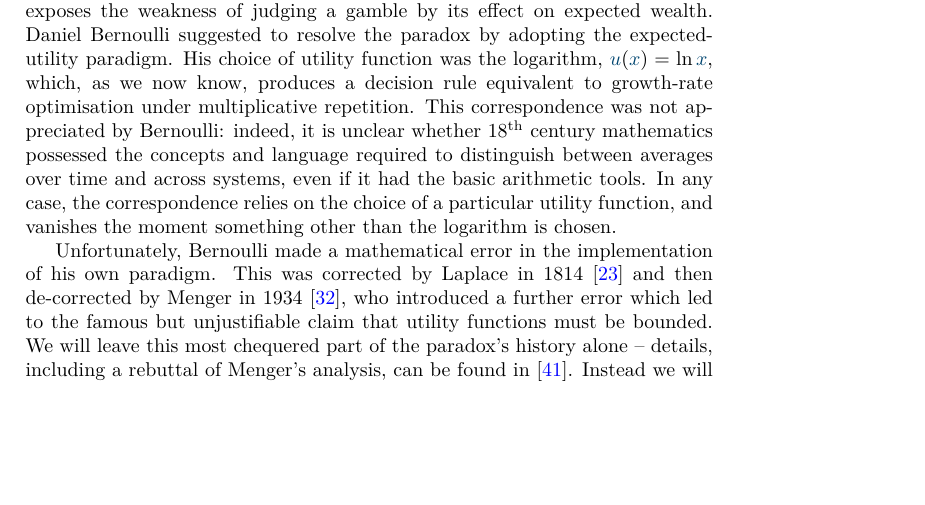
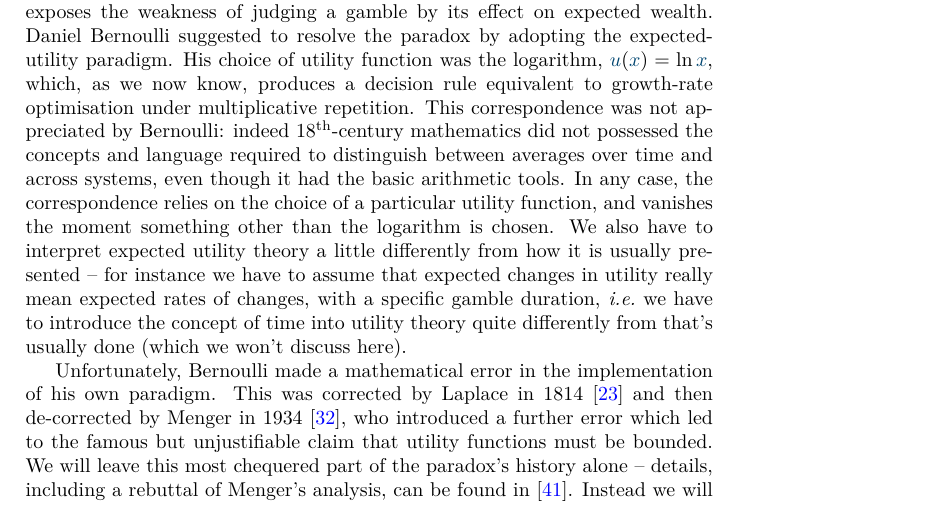
Before and after one commit to JuanSapena/ee_lecture_notes, a LaTeX document (main.tex, which reads chapter_2/chapter_2.tex): part of page 58 of 115 before the commit and part of page 59 of 116 after it, cut so that both start at the same text, the shorter picture padded with empty space. Compiled offline with pdfLaTeX.

Commit message:
tweaks to chapter 2

```diff
--- a/chapter_2/chapter_2.tex
+++ b/chapter_2/chapter_2.tex
@@ -1296,12 +1296,11 @@ wealth. Daniel Bernoulli suggested to resolve the paradox by adopting
 the expected-utility paradigm. His choice of utility function was the
 logarithm, $\gu(\x)=\ln \x$, which, as we now know, produces a decision
 rule equivalent to growth-rate optimisation under multiplicative repetition.
-This correspondence was not appreciated by Bernoulli: indeed, it is unclear
-whether $18^\text{th}$ century mathematics possessed the concepts and
+This correspondence was not appreciated by Bernoulli: indeed $18^\text{th}$-century mathematics did not possessed the concepts and
 language required to distinguish between averages over time and across
-systems, even if it had the basic arithmetic tools. In any case, the
-correspondence relies on the choice of a particular utility function,
-and vanishes the moment something other than the logarithm is chosen.
+systems, even though it had the basic arithmetic tools. In any case, the
+correspondence relies on the choice of a particular utility function, and vanishes the moment something other than the logarithm is chosen. We also have
+to interpret expected utility theory a little differently from how it is usually presented -- for instance we have to assume that expected changes in utility really mean expected rates of changes, with a specific gamble duration, \ie we have to introduce the concept of time into utility theory quite differently from that's usually done (which we won't discuss here).
 
 Unfortunately, Bernoulli made a mathematical error in the implementation
 of his own paradigm. This was corrected by Laplace in
```
Also changed, not shown: chapter_2/chapter_2.tex (4 more changed lines).
